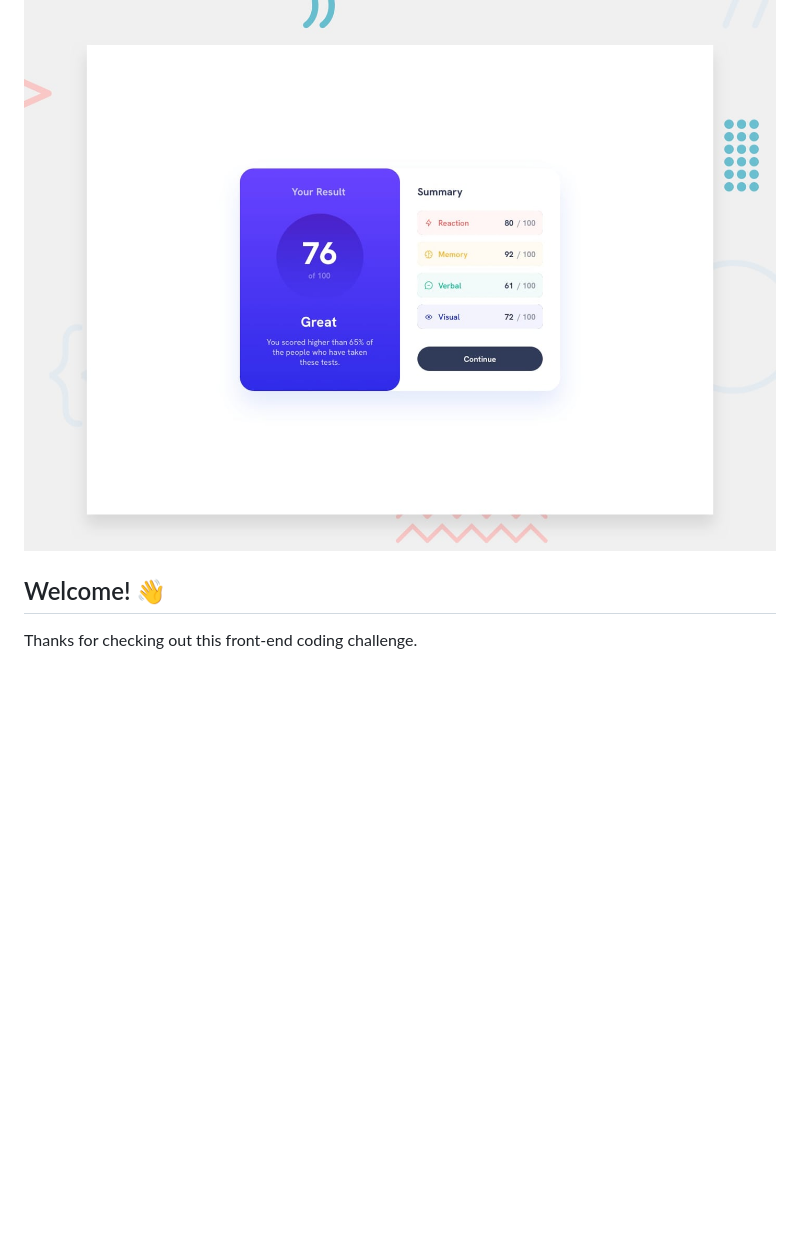
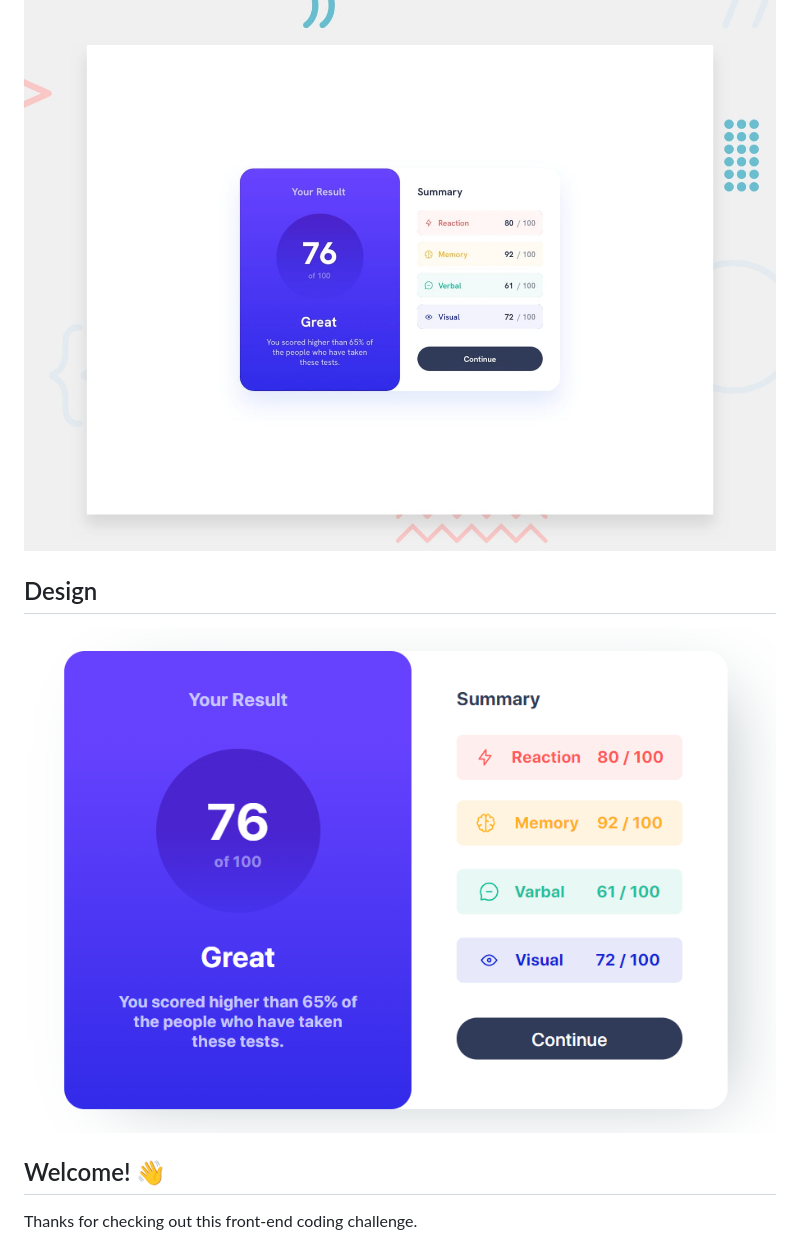
Before and after one commit to ShubhamAdelkar/result-summary-design, a Markdown page: README.md, the part around the change. Drawn GitHub-style; pictures changed too: UI.png (added); blank space fills up the shorter version.

```diff
--- a/README.md
+++ b/README.md
@@ -1,6 +1,12 @@
 # Frontend Mentor - Results summary component
 
 ![Design preview for the Results summary component coding challenge](./design/desktop-preview.jpg)
+
+
+## Design
+
+![Image Description](UI.png)
+
 
 ## Welcome! 👋
 
```
Also changed, not shown: 1 other file.
